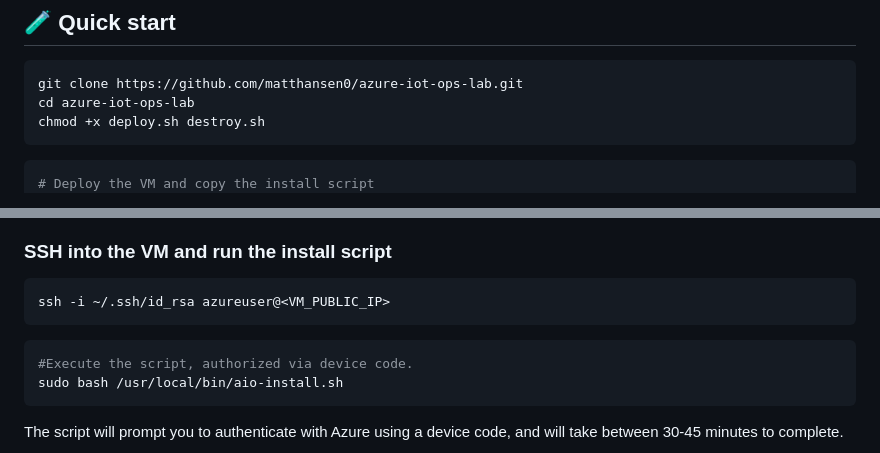
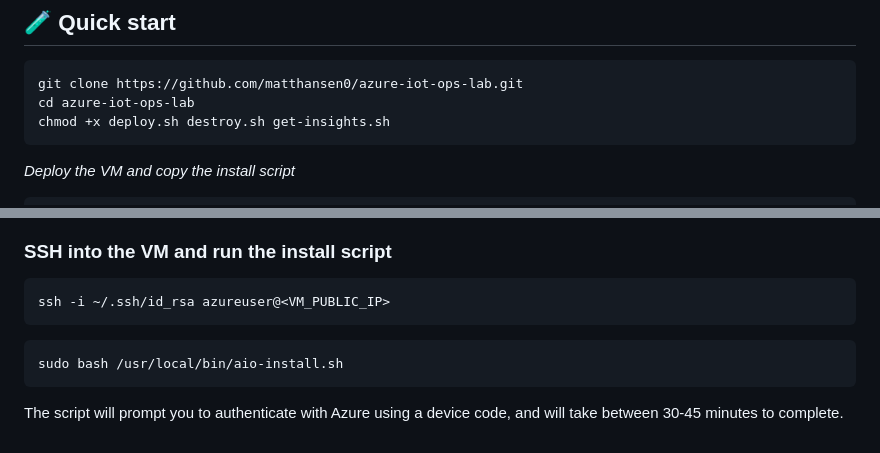
Before and after one commit to matthansen0/azure-iot-ops-lab, a Markdown page: README.md, 2 parts joined by grey strips. Drawn GitHub-style.

````diff
--- a/README.md
+++ b/README.md
@@ -43,11 +47,12 @@ az login
 ```bash
 git clone https://github.com/matthansen0/azure-iot-ops-lab.git
 cd azure-iot-ops-lab
-chmod +x deploy.sh destroy.sh
+chmod +x deploy.sh destroy.sh get-insights.sh
 ```
 
+*Deploy the VM and copy the install script*
+
 ```bash
-# Deploy the VM and copy the install script
 ./deploy.sh \
   --subscription "<SUB_ID>" \
   --location "eastus2" \
@@ -67,7 +72,6 @@ ssh -i ~/.ssh/id_rsa azureuser@<VM_PUBLIC_IP>
 ```
 
 ```bash
-#Execute the script, authorized via device code.
 sudo bash /usr/local/bin/aio-install.sh
 ```
 
````
Also changed, not shown: other parts of README.md (+25 -0 lines), media/diagram.png (added).
